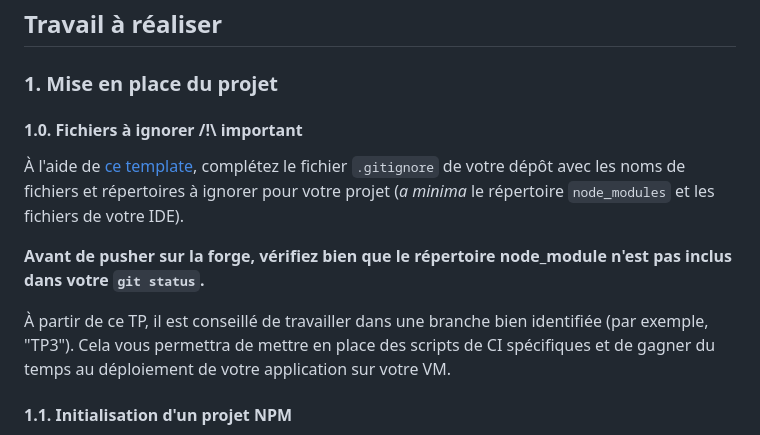
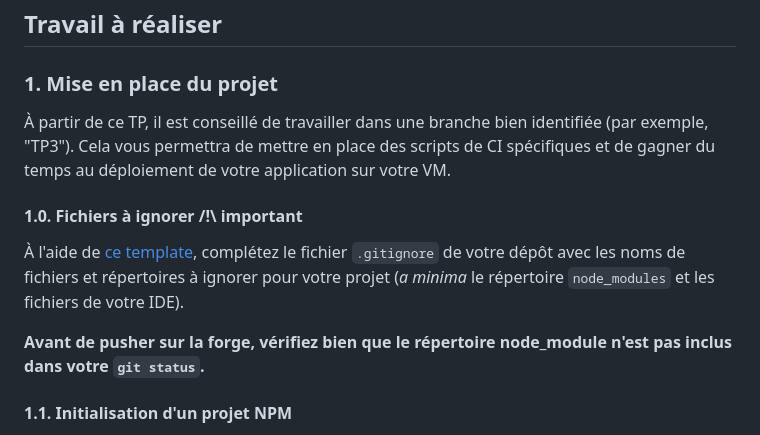
Before and after one commit to ECecillo/space-chicken, a Markdown page: tp3/README.md, the part around the change. Drawn GitHub-style.

```diff
--- a/tp3/README.md
+++ b/tp3/README.md
@@ -57,13 +57,13 @@ Vous pouvez réaliser la partie sur la ZRR en dernier. Elle fait partie du barè
 
 ### 1. Mise en place du projet
 
+&Agrave; partir de ce TP, il est conseillé de travailler dans une branche bien identifiée (par exemple, "TP3"). Cela vous permettra de mettre en place des scripts de CI spécifiques et de gagner du temps au déploiement de votre application sur votre VM.
+
 #### 1.0. Fichiers à ignorer /!\ important
 
 &Agrave; l'aide de [ce template](https://github.com/github/gitignore/blob/master/Node.gitignore), complétez le fichier `.gitignore` de votre dépôt avec les noms de fichiers et répertoires à ignorer pour votre projet (_a minima_ le répertoire `node_modules` et les fichiers de votre IDE).
 
 **Avant de pusher sur la forge, vérifiez bien que le répertoire node_module n'est pas inclus dans votre `git status`.**
-
-&Agrave; partir de ce TP, il est conseillé de travailler dans une branche bien identifiée (par exemple, "TP3"). Cela vous permettra de mettre en place des scripts de CI spécifiques et de gagner du temps au déploiement de votre application sur votre VM.
 
 #### 1.1. Initialisation d'un projet NPM
 
```
